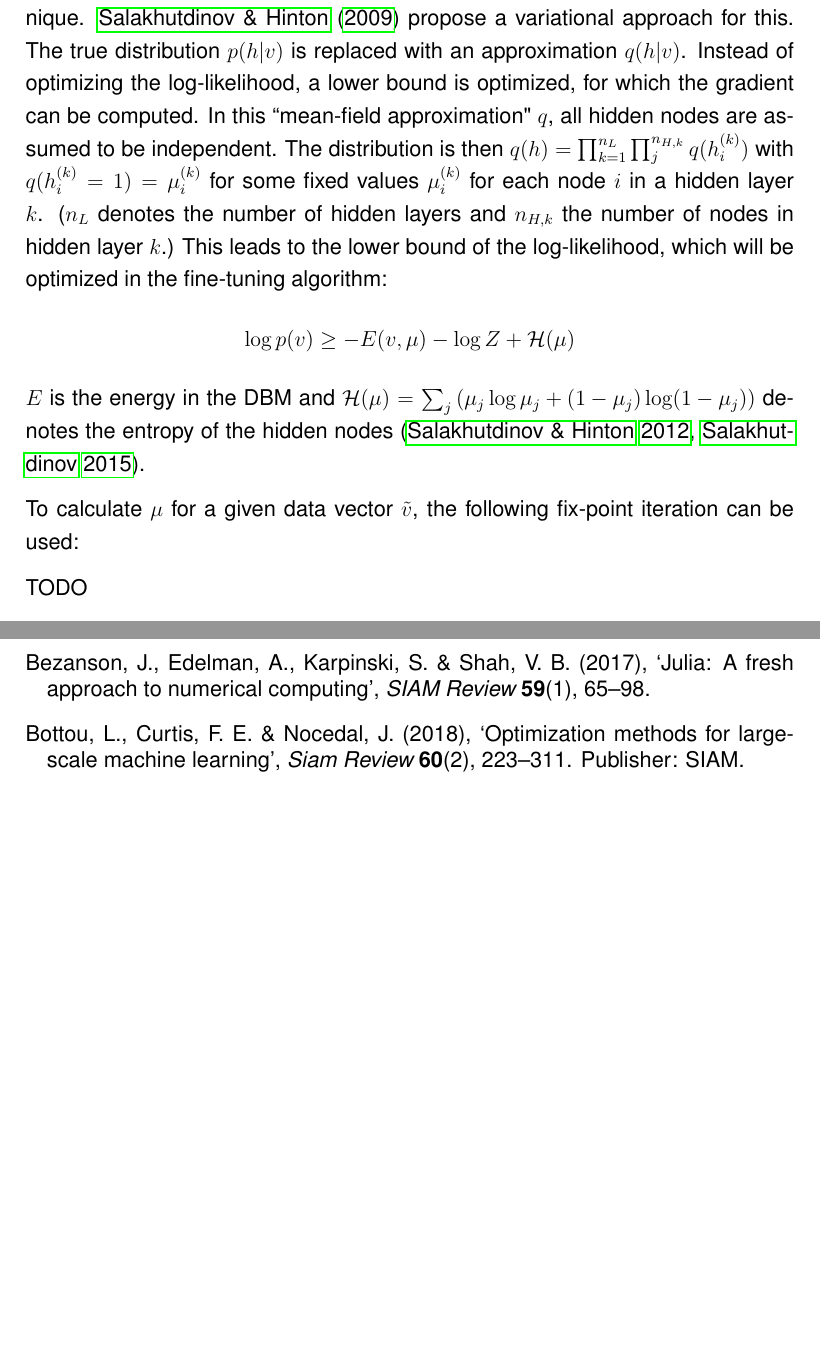
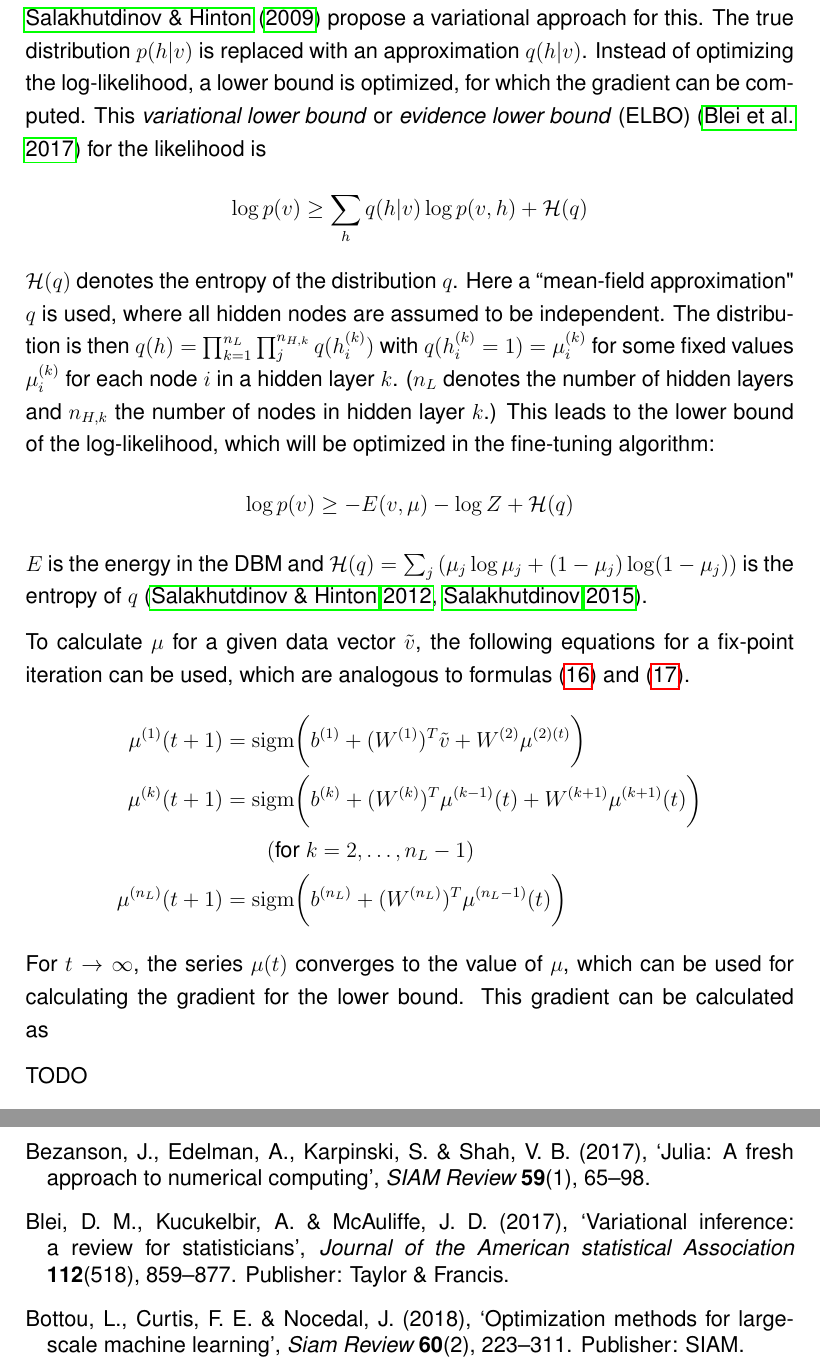
Before and after one commit to stefan-m-lenz/ThesisScHum, a LaTeX document (main.tex): two parts of pages 20 and 36 of 105, joined at a grey line, cut so that both start at the same text, the shorter picture padded with empty space. Compiled offline with pdfLaTeX.

Commit message:
Fix point equations

```diff
--- a/main.tex
+++ b/main.tex
@@ -494,16 +495,29 @@ This means that calculating the derivative of the log-likelihood in deep Boltzma
 \cite{salakhutdinov2009DBMs} propose a variational approach for this.
 The true distribution $p(h|v)$  is replaced with an approximation $q(h|v)$.
 Instead of optimizing the log-likelihood, a lower bound is optimized, for which the gradient can be computed.
-In this  ``mean-field approximation" $q$, all hidden nodes are assumed to be independent.
+This \emph{variational lower bound} or \emph{evidence lower bound} (ELBO) \citep{blei_variational_2017} for the likelihood is
+\[
+\log p(v) \geq \sum_h q(h|v) \log p(v,h) + \mathcal{H}(q)
+\]
+$\mathcal{H}(q)$ denotes the entropy of the distribution $q$.
+Here a ``mean-field approximation" $q$ is used, where all hidden nodes are assumed to be independent.
 The distribution is then $q(h) = \prod_{k=1}^{n_L} \prod_j^{n_{H,k}} q(h_i^{(k)})$ with $q(h_i^{(k)} = 1) = \mu_i^{(k)}$ for some fixed values $\mu_i^{(k)}$ for each  node $i$ in a hidden layer $k$.
 ($n_L$ denotes the number of hidden layers and $n_{H,k}$ the number of nodes in hidden layer $k$.)
 This leads to the lower bound of the log-likelihood, which will be optimized in the fine-tuning algorithm: %TODO ableiten? steht in sala learning deep generative models equation 36
 \[
-   \log p(v) \geq - E(v, \mu) - \log Z + \mathcal{H}(\mu)
+   \log p(v) \geq - E(v, \mu) - \log Z + \mathcal{H}(q)
 \]
-$E$ is the energy in the DBM and $\mathcal{H}(\mu) = \sum_j \left( \mu_j \log \mu_j + (1- \mu_j) \log ( 1- \mu_j) \right)$ denotes the entropy of the hidden nodes \citep{sala2012anefficient, salakhutdinov2015generativemodels}.
+$E$ is the energy in the DBM and $\mathcal{H}(q) = \sum_j \left( \mu_j \log \mu_j + (1- \mu_j) \log ( 1- \mu_j) \right)$ is the entropy of $q$ \citep{sala2012anefficient, salakhutdinov2015generativemodels}.
 
-To calculate $\mu$ for a given data vector $\tilde{v}$, the following fix-point iteration can be used:
+To calculate $\mu$ for a given data vector $\tilde{v}$, the following equations for a fix-point iteration can be used, which are analogous to formulas (\ref{dbmcondprobfirsthidden}) and (\ref{dbmcondprobintermediate}).
+\begin{align*}
+\mu^{(1)}(t+1)&= \sigm \bigg( b^{(1)} + (W^{(1)})^T \tilde{v} + W^{(2)} \mu ^{(2)(t)} \bigg) \\
+\mu^{(k)}(t+1) &= \sigm \bigg( b^{(k)} + (W^{(k)})^T \mu^{(k-1)}(t) + W^{(k+1)} \mu^{(k+1)}(t) \bigg) \\
+&\quad\quad (\text{for} \; k=2,\dots, n_L-1) \\
+\mu^{(n_L)}(t+1)&= \sigm \bigg( b^{(n_L)} + (W^{(n_L)})^T \mu^{(n_L-1)}(t) \bigg)
+\end{align*}
+For  $t \rightarrow \infty$, the series $\mu(t)$ converges to the value of $\mu$, which can be used for calculating the gradient for the lower bound.
+This gradient can be calculated as
 
 TODO
 %\begin{equation}
```
Also changed, not shown: references.bib (+13 -0 lines), main.bbl, main.tex (5 more changed lines).
